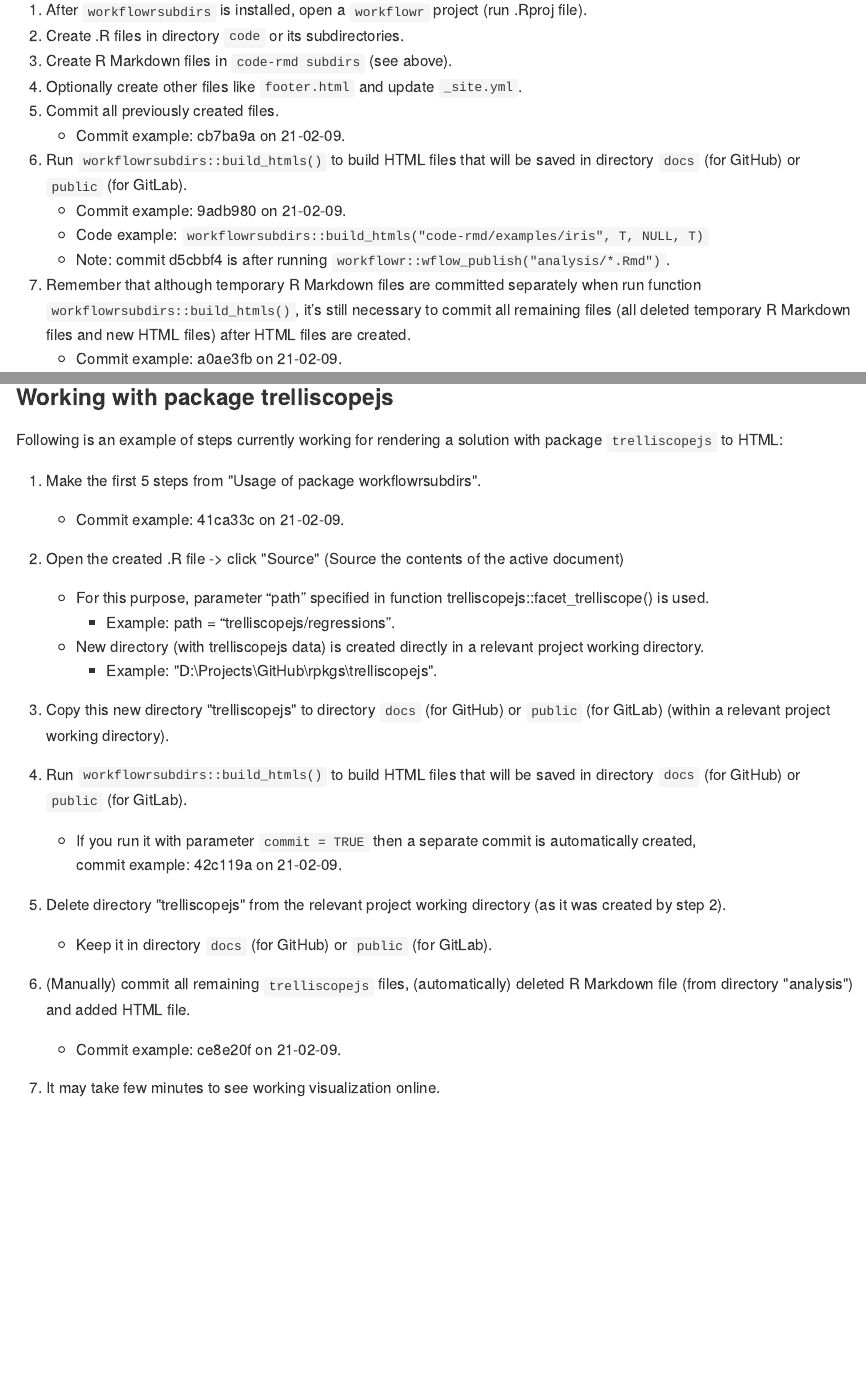
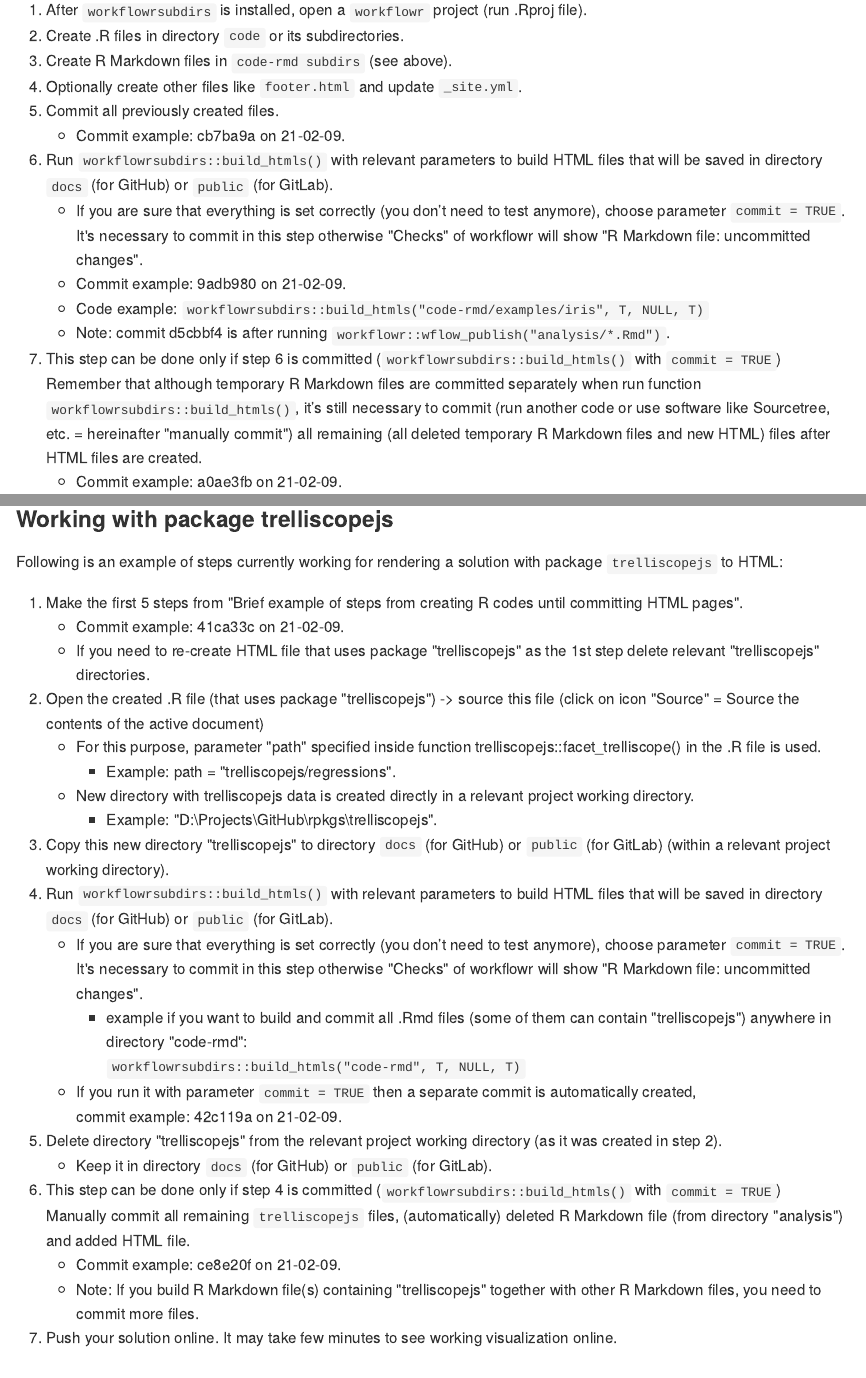
Before and after one commit to LearnUseZone/rpkgs, an R Markdown document (code/workflowrsubdirs/README.Rmd): the page in a window 1100 px wide, from 4860 px down, and a second part further down, joined at a grey line. The pictures show the output file code/workflowrsubdirs/README.md that the author committed with the source, drawn offline in the style of GitHub.

Commit message:
docs(workflowrsubdirs): Update documentation mainly associated with using package trelliscopejs

```diff
--- a/code/workflowrsubdirs/README.Rmd
+++ b/code/workflowrsubdirs/README.Rmd
@@ -223,15 +223,20 @@
 4. Optionally create other files like `footer.html` and update `_site.yml`.
 5. Commit all previously created files.
    - Commit example: cb7ba9a on 21-02-09.
-6. Run `workflowrsubdirs::build_htmls()` to build HTML files that will be saved in
-   directory `docs` (for GitHub) or `public` (for GitLab).
+6. Run `workflowrsubdirs::build_htmls()` with relevant parameters to build HTML files
+   that will be saved in directory `docs` (for GitHub) or `public` (for GitLab).
+   - If you are sure that everything is set correctly (you don't need to test anymore),
+     choose parameter `commit = TRUE`. It\'s necessary to commit in this step otherwise
+     \"Checks\" of workflowr will show \"R Markdown file: uncommitted changes\".
    - Commit example: 9adb980 on 21-02-09.
    - Code example: `workflowrsubdirs::build_htmls("code-rmd/examples/iris", T, NULL, T)`
    - Note: commit d5cbbf4 is after running `workflowr::wflow_publish("analysis/*.Rmd")`.
-7. Remember that although temporary R Markdown files are committed separately when run function
-   `workflowrsubdirs::build_htmls()`, it's still necessary to commit all remaining files
-   (all deleted temporary R Markdown files and new HTML files)
-   after HTML files are created.
+7. This step can be done only if step 6 is committed (`workflowrsubdirs::build_htmls()` with `commit = TRUE`) \
+   Remember that although temporary R Markdown files are committed separately when run function
+   `workflowrsubdirs::build_htmls()`, it's still necessary to commit
+   (run another code or use software like Sourcetree, \
+   etc. = hereinafter \"manually commit\") all remaining
+   (all deleted temporary R Markdown files and new HTML) files after HTML files are created.
    - Commit example: a0ae3fb on 21-02-09.
 
 
@@ -293,30 +298,38 @@
 Following is an example of steps currently working
 for rendering a solution with package `trelliscopejs` to HTML:
 
-1) Make the first 5 steps from \"Usage of package workflowrsubdirs\".
+1) Make the first 5 steps from \"Brief example of steps from creating R codes until committing HTML pages\".
    - Commit example: 41ca33c on 21-02-09.
-
-2) Open the created .R file -> click \"Source\" (Source the contents of the active document)
-    - For this purpose, parameter "path" specified in function trelliscopejs::facet_trelliscope() is used.
-      - Example: path = "trelliscopejs/regressions".
-    - New directory (with trelliscopejs data) is created directly in a relevant project working directory.
+   - If you need to re-create HTML file that uses package \"trelliscopejs\"
+     as the 1st step delete relevant \"trelliscopejs\" directories.
+2) Open the created .R file (that uses package \"trelliscopejs\") ->
+   source this file (click on icon \"Source\" = Source the contents of the active document)
+    - For this purpose, parameter \"path\" specified
+      inside function trelliscopejs::facet_trelliscope() in the .R file is used.
+      - Example: path = \"trelliscopejs/regressions\".
+    - New directory with trelliscopejs data is created directly in a relevant project working directory.
       - Example: \"D:\\Projects\\GitHub\\rpkgs\\trelliscopejs\".
-
 3) Copy this new directory \"trelliscopejs\" to directory `docs` (for GitHub) or `public` (for GitLab)
 (within a relevant project working directory).
-
-4) Run `workflowrsubdirs::build_htmls()` to build HTML files that will be saved in
-   directory `docs` (for GitHub) or `public` (for GitLab).
+4) Run `workflowrsubdirs::build_htmls()` with relevant parameters
+   to build HTML files that will be saved in directory `docs` (for GitHub) or `public` (for GitLab).
+   - If you are sure that everything is set correctly (you don't need to test anymore),
+     choose parameter `commit = TRUE`. It\'s necessary to commit in this step otherwise
+     \"Checks\" of workflowr will show \"R Markdown file: uncommitted changes\".
+     - example if you want to build and commit all .Rmd files (some of them can contain \"trelliscopejs\")
+       anywhere in directory \"code-rmd\": \
+       `workflowrsubdirs::build_htmls("code-rmd", T, NULL, T)`
    - If you run it with parameter `commit = TRUE` then a separate commit is automatically created, \
      commit example: 42c119a on 21-02-09.
-
-5) Delete directory \"trelliscopejs\" from the relevant project working directory (as it was created by step 2).
+5) Delete directory \"trelliscopejs\" from the relevant project working directory (as it was created in step 2).
     - Keep it in directory `docs` (for GitHub) or `public` (for GitLab).
-
-6) (Manually) commit all remaining `trelliscopejs` files, (automatically) deleted R Markdown file (from directory \"analysis\") and added HTML file.
+6) This step can be done only if step 4 is committed (`workflowrsubdirs::build_htmls()` with `commit = TRUE`) \
+   Manually commit all remaining `trelliscopejs` files,
+   (automatically) deleted R Markdown file (from directory \"analysis\") and added HTML file.
     - Commit example: ce8e20f on 21-02-09.
-
-7) It may take few minutes to see working visualization online.
+    - Note: If you build R Markdown file(s) containing \"trelliscopejs\" together with other
+      R Markdown files, you need to commit more files.
+7) Push your solution online. It may take few minutes to see working visualization online.
 
 
 
```
Also changed, not shown: code/workflowrsubdirs/README.md.
